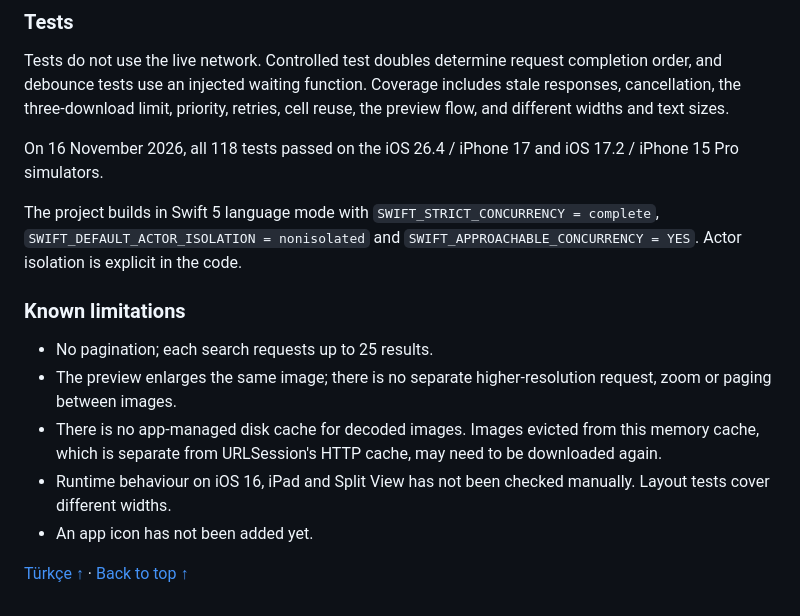
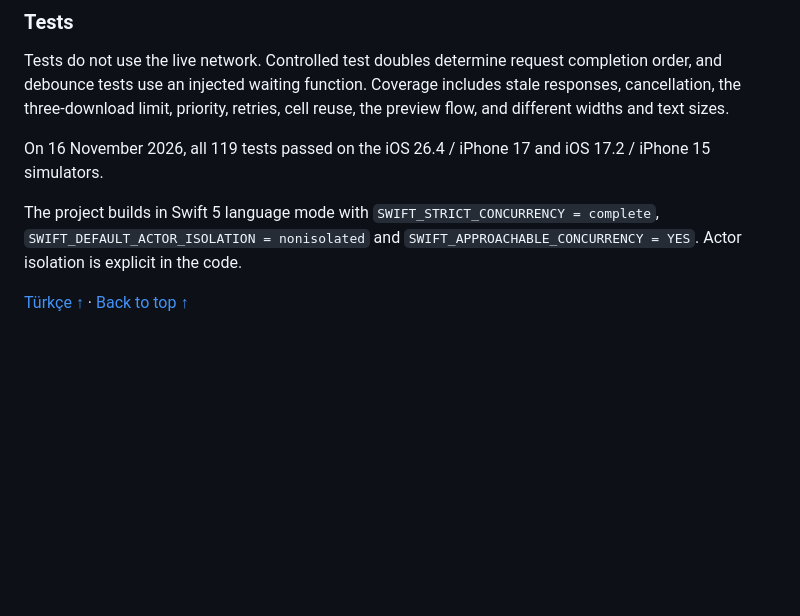
Before and after one commit to ecemakcay/AppGallery, a Markdown page: README.md, the part around one of its changes. Drawn GitHub-style; blank space fills up the shorter version.

```diff
--- a/README.md
+++ b/README.md
@@ -138,16 +150,8 @@ I did not add VIP layers to the preview because it only shows one image with loa
 
 Tests do not use the live network. Controlled test doubles determine request completion order, and debounce tests use an injected waiting function. Coverage includes stale responses, cancellation, the three-download limit, priority, retries, cell reuse, the preview flow, and different widths and text sizes.
 
-On 16 November 2026, all 118 tests passed on the iOS 26.4 / iPhone 17 and iOS 17.2 / iPhone 15 Pro simulators.
+On 16 November 2026, all 119 tests passed on the iOS 26.4 / iPhone 17 and iOS 17.2 / iPhone 15 simulators.
 
 The project builds in Swift 5 language mode with `SWIFT_STRICT_CONCURRENCY = complete`, `SWIFT_DEFAULT_ACTOR_ISOLATION = nonisolated` and `SWIFT_APPROACHABLE_CONCURRENCY = YES`. Actor isolation is explicit in the code.
 
-### Known limitations
-
-- No pagination; each search requests up to 25 results.
-- The preview enlarges the same image; there is no separate higher-resolution request, zoom or paging between images.
-- There is no app-managed disk cache for decoded images. Images evicted from this memory cache, which is separate from URLSession's HTTP cache, may need to be downloaded again.
-- Runtime behaviour on iOS 16, iPad and Split View has not been checked manually. Layout tests cover different widths.
-- An app icon has not been added yet.
-
 [Türkçe ↑](#turkce) · [Back to top ↑](#appgallery)
```
Also changed, not shown: other parts of README.md (+21 -9 lines), docs/screenshots/ipad-results.png (added), docs/screenshots/iphone-dark.png (added), docs/screenshots/iphone-preview.png (added), docs/screenshots/iphone-results.png (added).
